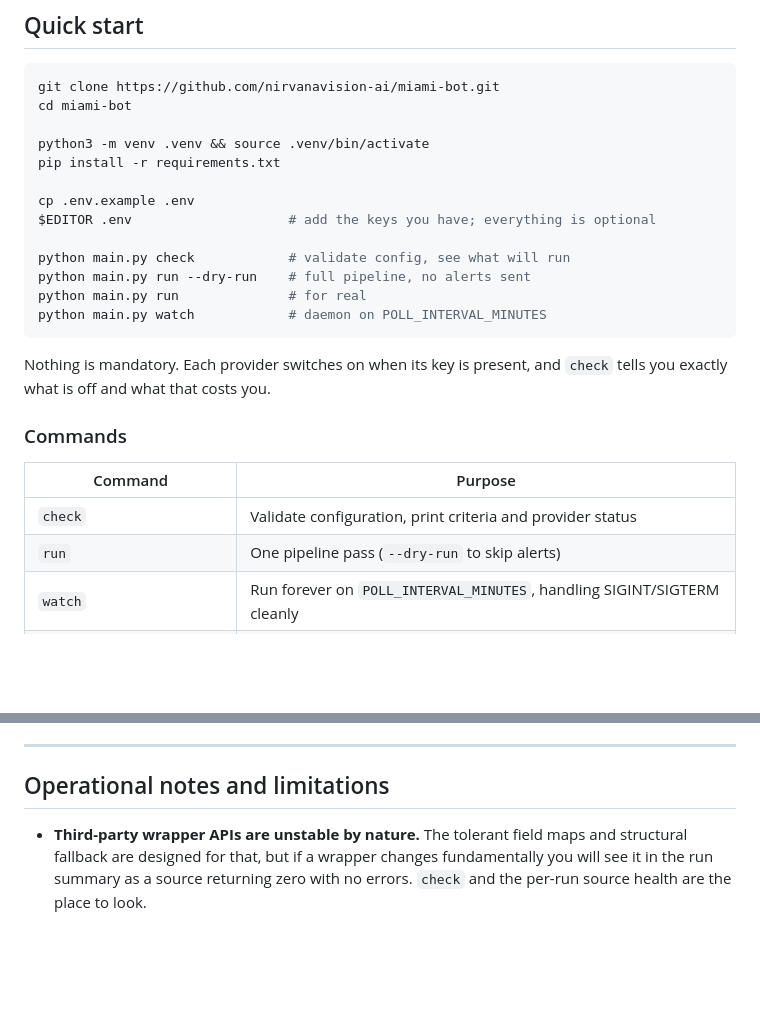
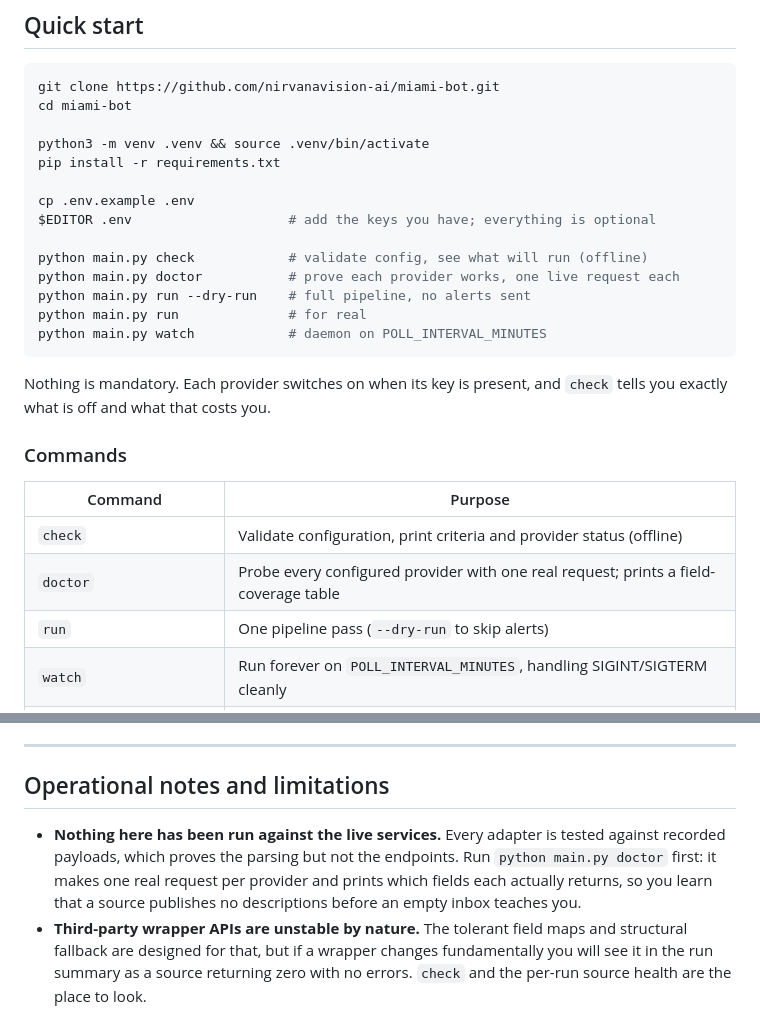
Before and after one commit to nirvanavision-ai/miami-bot, a Markdown page: README.md, 2 parts joined by grey strips. GitHub-like rendering; blank space fills up the shorter version.

Commit message:
Document the doctor command in the README
The previous commit added `doctor` but its README edit silently failed to
apply, so the command was undiscoverable from the docs.

Co-Authored-By: Claude Opus 5 <noreply@anthropic.com>
Claude-Session: https://claude.ai/code/session_01ViteWB8f7Ks5yVKHyvp5Sa

```diff
--- a/README.md
+++ b/README.md
@@ -186,7 +186,8 @@ pip install -r requirements.txt
 cp .env.example .env
 $EDITOR .env                    # add the keys you have; everything is optional
 
-python main.py check            # validate config, see what will run
+python main.py check            # validate config, see what will run (offline)
+python main.py doctor           # prove each provider works, one live request each
 python main.py run --dry-run    # full pipeline, no alerts sent
 python main.py run              # for real
 python main.py watch            # daemon on POLL_INTERVAL_MINUTES
@@ -199,7 +200,8 @@ Nothing is mandatory. Each provider switches on when its key is present, and
 
 | Command | Purpose |
 |---|---|
-| `check` | Validate configuration, print criteria and provider status |
+| `check` | Validate configuration, print criteria and provider status (offline) |
+| `doctor` | Probe every configured provider with one real request; prints a field-coverage table |
 | `run` | One pipeline pass (`--dry-run` to skip alerts) |
 | `watch` | Run forever on `POLL_INTERVAL_MINUTES`, handling SIGINT/SIGTERM cleanly |
 | `stats` | Database summary, including cross-portal duplicate count |
@@ -307,6 +309,11 @@ Adding an alert channel means subclassing `AlertChannel` and implementing
 
 ## Operational notes and limitations
 
+* **Nothing here has been run against the live services.** Every adapter is
+  tested against recorded payloads, which proves the parsing but not the
+  endpoints. Run `python main.py doctor` first: it makes one real request per
+  provider and prints which fields each actually returns, so you learn that a
+  source publishes no descriptions before an empty inbox teaches you.
 * **Third-party wrapper APIs are unstable by nature.** The tolerant field maps
   and structural fallback are designed for that, but if a wrapper changes
   fundamentally you will see it in the run summary as a source returning zero
```
